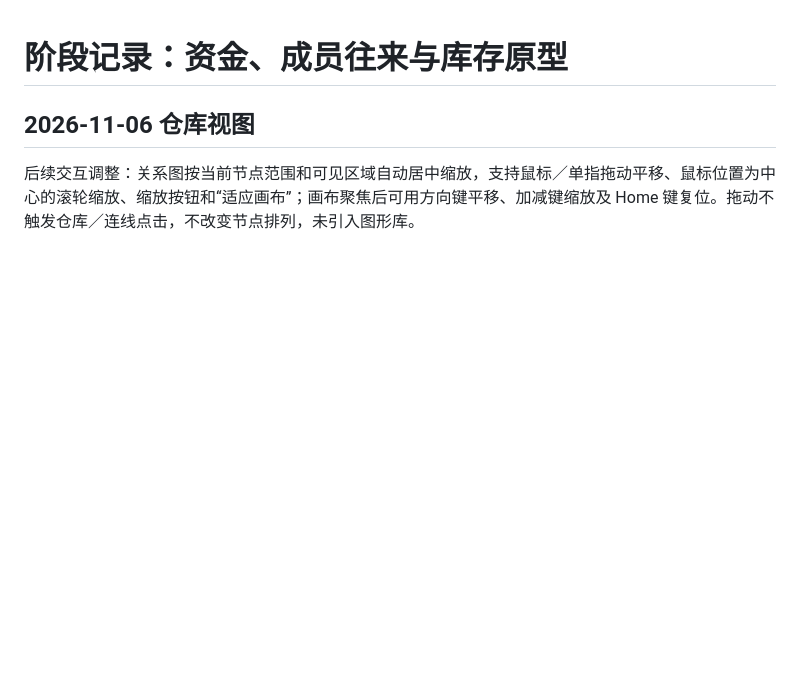
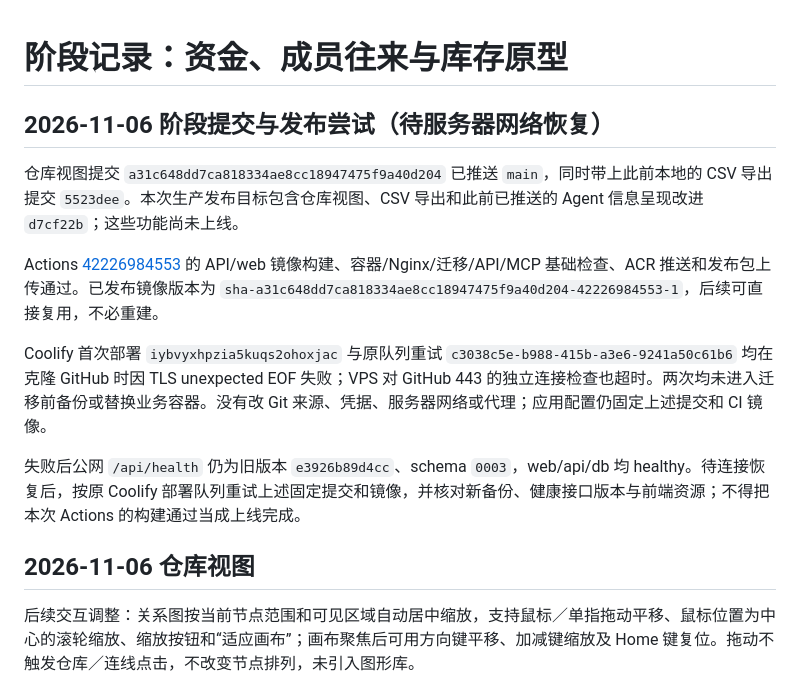
Before and after one commit to Renko6626/FGAS, a Markdown page: docs/prototype-status.md, the part around the change. Rendered like a GitHub page; blank space fills up the shorter version.

Commit message:
docs: record staged release and GitHub connectivity blocker

```diff
--- a/docs/prototype-status.md
+++ b/docs/prototype-status.md
@@ -1,4 +1,14 @@
 # 阶段记录：资金、成员往来与库存原型
+
+## 2026-11-06 阶段提交与发布尝试（待服务器网络恢复）
+
+仓库视图提交 `a31c648dd7ca818334ae8cc18947475f9a40d204` 已推送 `main`，同时带上此前本地的 CSV 导出提交 `5523dee`。本次生产发布目标包含仓库视图、CSV 导出和此前已推送的 Agent 信息呈现改进 `d7cf22b`；这些功能尚未上线。
+
+Actions [42226984553](https://github.com/Renko6626/FGAS/actions/runs/42226984553) 的 API/web 镜像构建、容器/Nginx/迁移/API/MCP 基础检查、ACR 推送和发布包上传通过。已发布镜像版本为 `sha-a31c648dd7ca818334ae8cc18947475f9a40d204-42226984553-1`，后续可直接复用，不必重建。
+
+Coolify 首次部署 `iybvyxhpzia5kuqs2ohoxjac` 与原队列重试 `c3038c5e-b988-415b-a3e6-9241a50c61b6` 均在克隆 GitHub 时因 TLS unexpected EOF 失败；VPS 对 GitHub 443 的独立连接检查也超时。两次均未进入迁移前备份或替换业务容器。没有改 Git 来源、凭据、服务器网络或代理；应用配置仍固定上述提交和 CI 镜像。
+
+失败后公网 `/api/health` 仍为旧版本 `e3926b89d4cc`、schema `0003`，web/api/db 均 healthy。待连接恢复后，按原 Coolify 部署队列重试上述固定提交和镜像，并核对新备份、健康接口版本与前端资源；不得把本次 Actions 的构建通过当成上线完成。
 
 ## 2026-11-06 仓库视图
 
```
Also changed, not shown: 1 other file.
